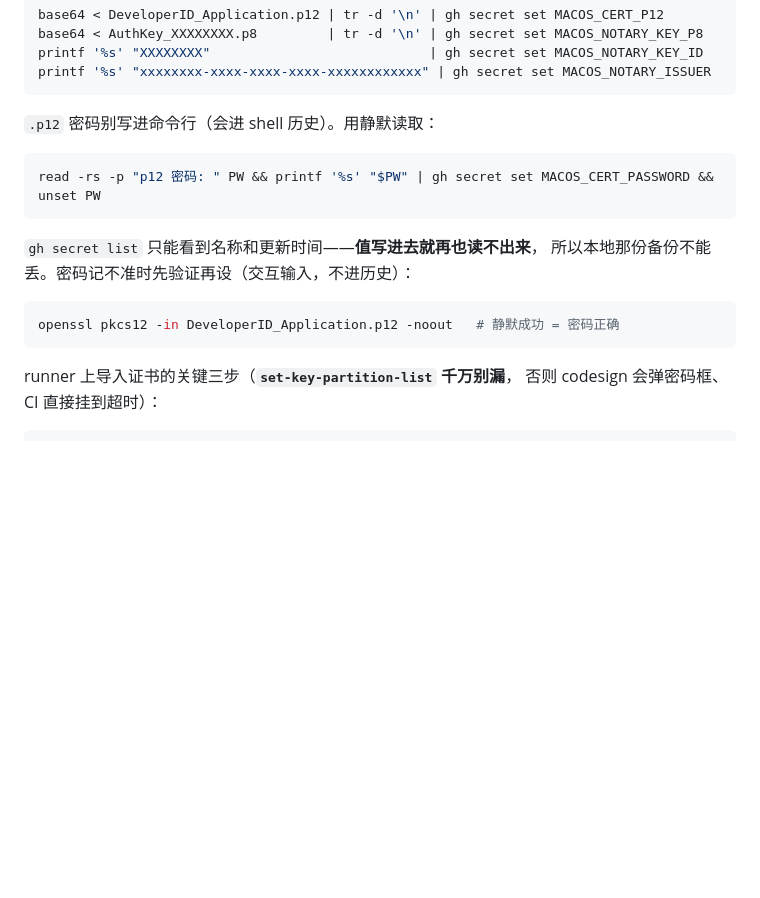
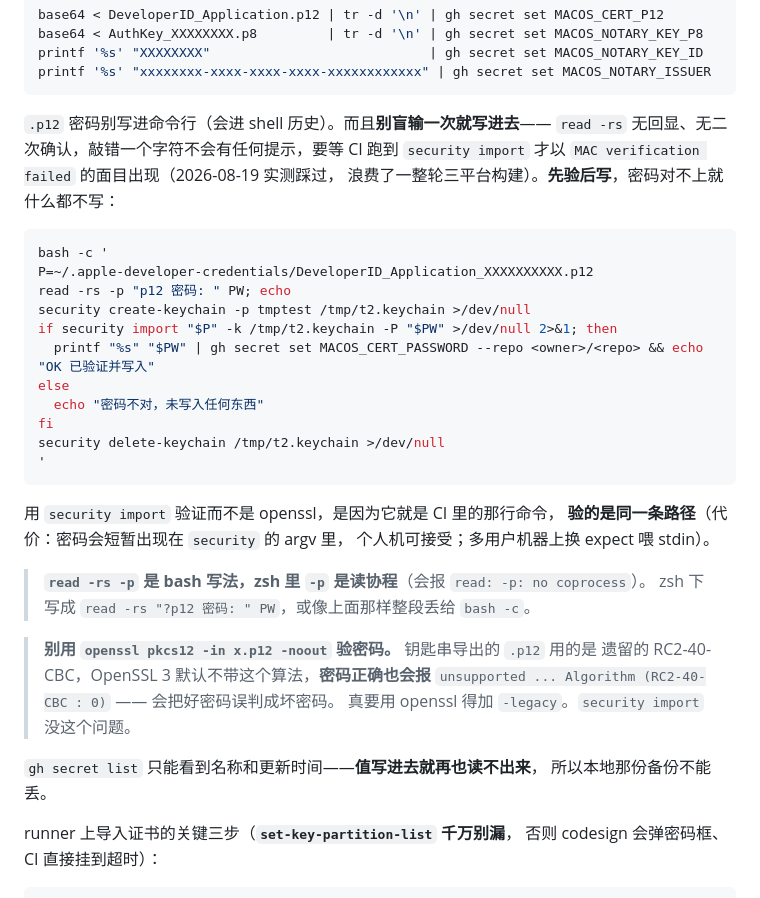
Before and after one commit to aimorsel/aimorsel, a Markdown page: packaging/SIGNING.md, the part around the change. Drawn GitHub-style; blank space fills up the shorter version.

````diff
--- a/packaging/SIGNING.md
+++ b/packaging/SIGNING.md
@@ -284,18 +284,39 @@ printf '%s' "XXXXXXXX"                            | gh secret set MACOS_NOTARY_K
 printf '%s' "xxxxxxxx-xxxx-xxxx-xxxx-xxxxxxxxxxxx" | gh secret set MACOS_NOTARY_ISSUER
 ```
 
-`.p12` 密码别写进命令行（会进 shell 历史）。用静默读取：
+`.p12` 密码别写进命令行（会进 shell 历史）。而且**别盲输一次就写进去**——
+`read -rs` 无回显、无二次确认，敲错一个字符不会有任何提示，要等 CI 跑到
+`security import` 才以 `MAC verification failed` 的面目出现（2026-08-19 实测踩过，
+浪费了一整轮三平台构建）。**先验后写**，密码对不上就什么都不写：
 
 ```bash
-read -rs -p "p12 密码: " PW && printf '%s' "$PW" | gh secret set MACOS_CERT_PASSWORD && unset PW
+bash -c '
+P=~/.apple-developer-credentials/DeveloperID_Application_XXXXXXXXXX.p12
+read -rs -p "p12 密码: " PW; echo
+security create-keychain -p tmptest /tmp/t2.keychain >/dev/null
+if security import "$P" -k /tmp/t2.keychain -P "$PW" >/dev/null 2>&1; then
+  printf "%s" "$PW" | gh secret set MACOS_CERT_PASSWORD --repo <owner>/<repo> && echo "OK 已验证并写入"
+else
+  echo "密码不对，未写入任何东西"
+fi
+security delete-keychain /tmp/t2.keychain >/dev/null
+'
 ```
 
+用 `security import` 验证而不是 openssl，是因为它就是 CI 里的那行命令，
+**验的是同一条路径**（代价：密码会短暂出现在 `security` 的 argv 里，
+个人机可接受；多用户机器上换 expect 喂 stdin）。
+
+> **`read -rs -p` 是 bash 写法，zsh 里 `-p` 是读协程**（会报 `read: -p: no coprocess`）。
+> zsh 下写成 `read -rs "?p12 密码: " PW`，或像上面那样整段丢给 `bash -c`。
+
+> **别用 `openssl pkcs12 -in x.p12 -noout` 验密码。** 钥匙串导出的 `.p12` 用的是
+> 遗留的 RC2-40-CBC，OpenSSL 3 默认不带这个算法，**密码正确也会报**
+> `unsupported ... Algorithm (RC2-40-CBC : 0)` —— 会把好密码误判成坏密码。
+> 真要用 openssl 得加 `-legacy`。`security import` 没这个问题。
+
 `gh secret list` 只能看到名称和更新时间——**值写进去就再也读不出来**，
-所以本地那份备份不能丢。密码记不准时先验证再设（交互输入，不进历史）：
-
-```bash
-openssl pkcs12 -in DeveloperID_Application.p12 -noout   # 静默成功 = 密码正确
-```
+所以本地那份备份不能丢。
 
 runner 上导入证书的关键三步（**`set-key-partition-list` 千万别漏**，
 否则 codesign 会弹密码框、CI 直接挂到超时）：
````
Also changed, not shown: CHANGELOG.md (+13 -1 lines).
